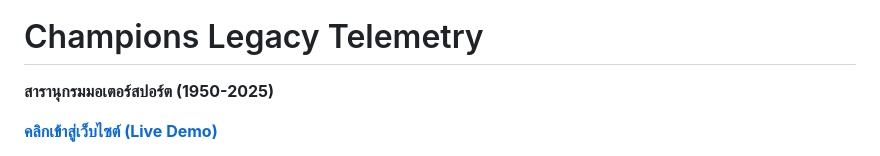
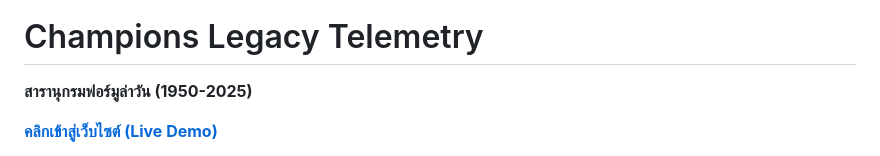
Before and after one commit to Raelserlight/F1-THE-APEX-, a Markdown page: README.md, the part around the change. GitHub-like rendering.

```diff
--- a/README.md
+++ b/README.md
@@ -3,7 +3,7 @@
 
 
 # Champions Legacy Telemetry
-**สารานุกรมมอเตอร์สปอร์ต (1950-2025)**
+**สารานุกรมฟอร์มูล่าวัน (1950-2025)**
 
  **[คลิกเข้าสู่เว็บไซต์ (Live Demo)](https://raelserlight.github.io/F1-THE-APEX-/)**
 
```
